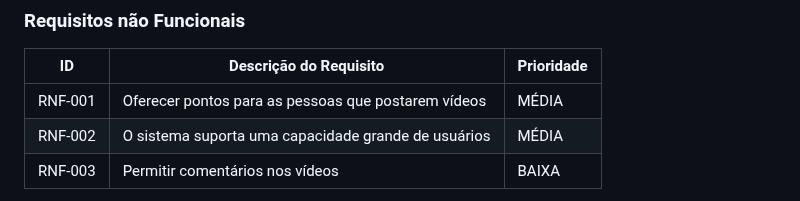
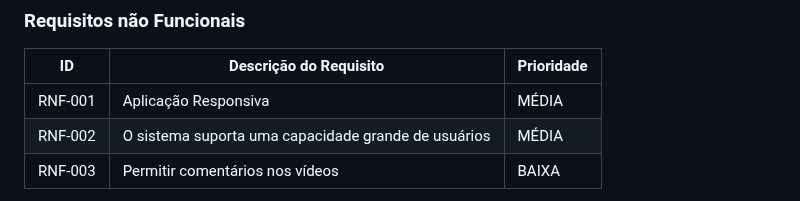
Before and after one commit to ICEI-PUC-Minas-PBR-SI/pbr-si-2023-1-p1-proj-web-g1-grupo1, a Markdown page: docs/especification.md, the part around the change. Rendered like a GitHub page.

```diff
--- a/docs/especification.md
+++ b/docs/especification.md
@@ -57,7 +57,7 @@ As tabelas que se seguem apresentam os requisitos funcionais e não funcionais q
 
 |ID     | Descrição do Requisito  |Prioridade |
 |-------|-------------------------|----|
-|RNF-001| Oferecer pontos para as pessoas que postarem vídeos | MÉDIA |
+|RNF-001|Aplicação Responsiva | MÉDIA |
 |RNF-002| O sistema suporta uma capacidade grande de usuários |  MÉDIA |
 |RNF-003| Permitir comentários nos vídeos |  BAIXA |
 
```
